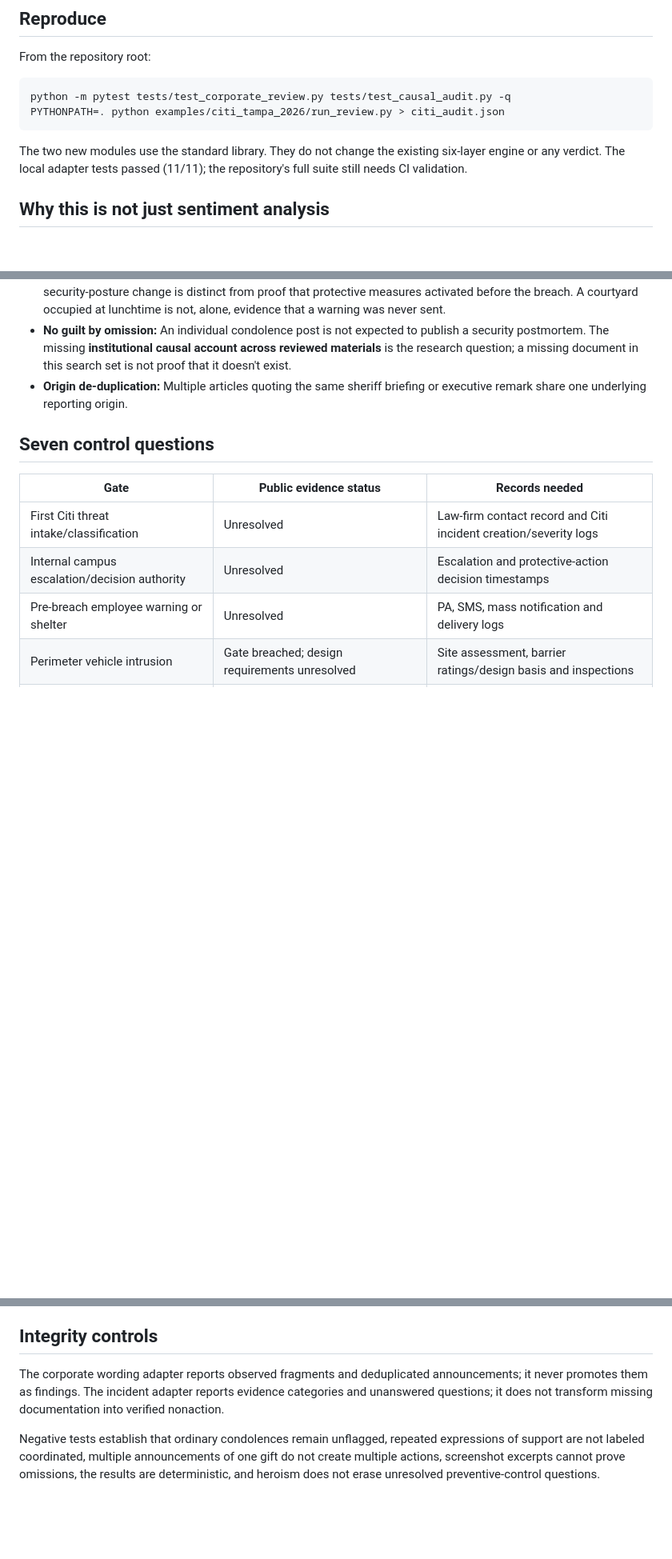
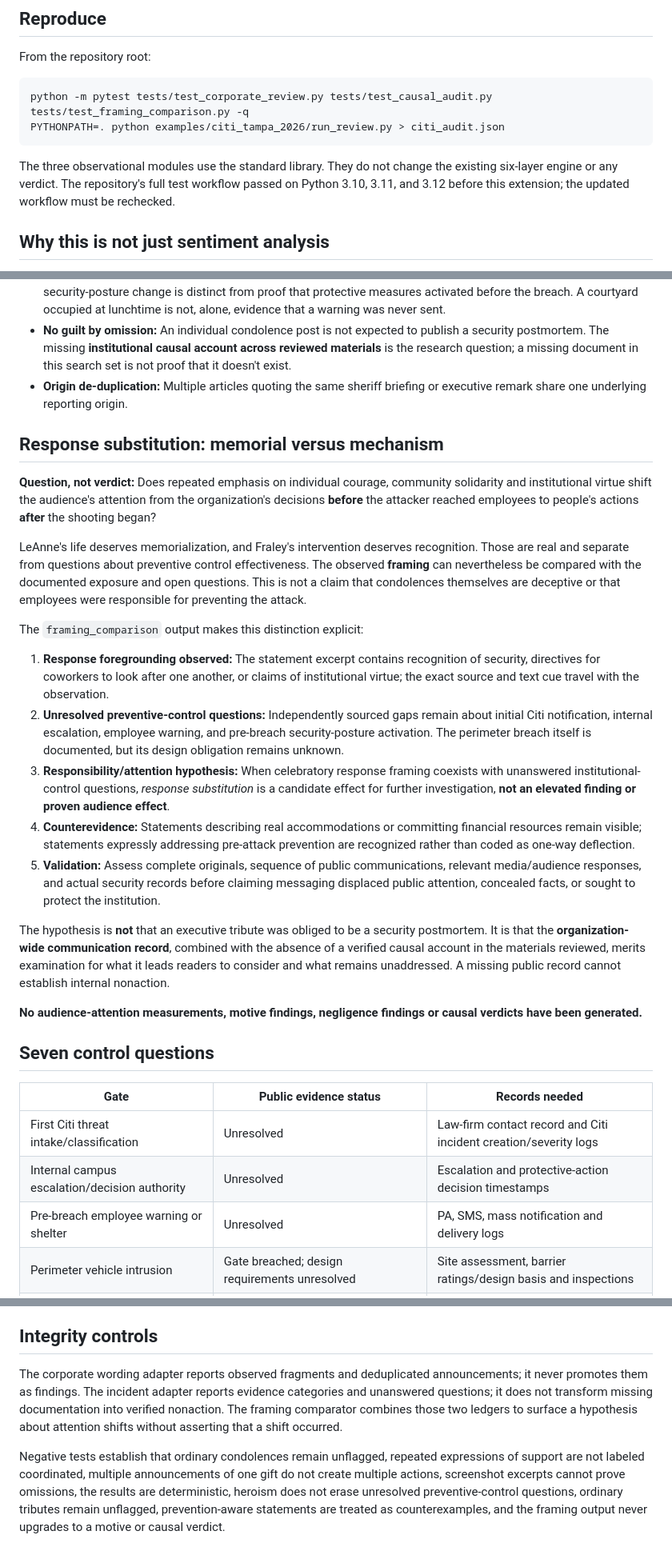
Before and after one commit to dsmcewan/Convergence, a Markdown page: examples/citi_tampa_2026/README.md, 3 parts joined by grey strips. Shown at 80% size. GitHub-like rendering; blank space fills up the shorter version.

Commit message:
Document response-substitution hypothesis, evidence limits, and counterexamples

```diff
--- a/examples/citi_tampa_2026/README.md
+++ b/examples/citi_tampa_2026/README.md
@@ -8,10 +8,10 @@ This case distinguishes the memorial of LeAnne Selman and recognition of John Fr
 
 From the repository root:
 
-    python -m pytest tests/test_corporate_review.py tests/test_causal_audit.py -q
+    python -m pytest tests/test_corporate_review.py tests/test_causal_audit.py tests/test_framing_comparison.py -q
     PYTHONPATH=. python examples/citi_tampa_2026/run_review.py > citi_audit.json
 
-The two new modules use the standard library. They do not change the existing six-layer engine or any verdict. The local adapter tests passed (11/11); the repository's full suite still needs CI validation.
+The three observational modules use the standard library. They do not change the existing six-layer engine or any verdict. The repository's full test workflow passed on Python 3.10, 3.11, and 3.12 before this extension; the updated workflow must be rechecked.
 
 ## Why this is not just sentiment analysis
 
@@ -20,6 +20,25 @@ The two new modules use the standard library. They do not change the existing si
 - **Causal comparison:** The observed perimeter breach is distinct from the unknown design standard. The reported security-posture change is distinct from proof that protective measures activated before the breach. A courtyard occupied at lunchtime is not, alone, evidence that a warning was never sent.
 - **No guilt by omission:** An individual condolence post is not expected to publish a security postmortem. The missing **institutional causal account across reviewed materials** is the research question; a missing document in this search set is not proof that it doesn't exist.
 - **Origin de-duplication:** Multiple articles quoting the same sheriff briefing or executive remark share one underlying reporting origin.
+
+
+## Response substitution: memorial versus mechanism
+
+**Question, not verdict:** Does repeated emphasis on individual courage, community solidarity and institutional virtue shift the audience's attention from the organization's decisions **before** the attacker reached employees to people's actions **after** the shooting began?
+
+LeAnne's life deserves memorialization, and Fraley's intervention deserves recognition. Those are real and separate from questions about preventive control effectiveness. The observed **framing** can nevertheless be compared with the documented exposure and open questions. This is not a claim that condolences themselves are deceptive or that employees were responsible for preventing the attack.
+
+The `framing_comparison` output makes this distinction explicit:
+
+1. **Response foregrounding observed:** The statement excerpt contains recognition of security, directives for coworkers to look after one another, or claims of institutional virtue; the exact source and text cue travel with the observation.
+2. **Unresolved preventive-control questions:** Independently sourced gaps remain about initial Citi notification, internal escalation, employee warning, and pre-breach security-posture activation. The perimeter breach itself is documented, but its design obligation remains unknown.
+3. **Responsibility/attention hypothesis:** When celebratory response framing coexists with unanswered institutional-control questions, *response substitution* is a candidate effect for further investigation, **not an elevated finding or proven audience effect**.
+4. **Counterevidence:** Statements describing real accommodations or committing financial resources remain visible; statements expressly addressing pre-attack prevention are recognized rather than coded as one-way deflection.
+5. **Validation:** Assess complete originals, sequence of public communications, relevant media/audience responses, and actual security records before claiming messaging displaced public attention, concealed facts, or sought to protect the institution.
+
+The hypothesis is **not** that an executive tribute was obliged to be a security postmortem. It is that the **organization-wide communication record**, combined with the absence of a verified causal account in the materials reviewed, merits examination for what it leads readers to consider and what remains unaddressed. A missing public record cannot establish internal nonaction.
+
+**No audience-attention measurements, motive findings, negligence findings or causal verdicts have been generated.**
 
 ## Seven control questions
 
@@ -52,6 +71,6 @@ The case data contains **short excerpts and paraphrases**, not complete copyrigh
 
 ## Integrity controls
 
-The corporate wording adapter reports observed fragments and deduplicated announcements; it never promotes them as findings. The incident adapter reports evidence categories and unanswered questions; it does not transform missing documentation into verified nonaction.
+The corporate wording adapter reports observed fragments and deduplicated announcements; it never promotes them as findings. The incident adapter reports evidence categories and unanswered questions; it does not transform missing documentation into verified nonaction. The framing comparator combines those two ledgers to surface a hypothesis about attention shifts without asserting that a shift occurred.
 
-Negative tests establish that ordinary condolences remain unflagged, repeated expressions of support are not labeled coordinated, multiple announcements of one gift do not create multiple actions, screenshot excerpts cannot prove omissions, the results are deterministic, and heroism does not erase unresolved preventive-control questions.
+Negative tests establish that ordinary condolences remain unflagged, repeated expressions of support are not labeled coordinated, multiple announcements of one gift do not create multiple actions, screenshot excerpts cannot prove omissions, the results are deterministic, heroism does not erase unresolved preventive-control questions, ordinary tributes remain unflagged, prevention-aware statements are treated as counterexamples, and the framing output never upgrades to a motive or causal verdict.
```
